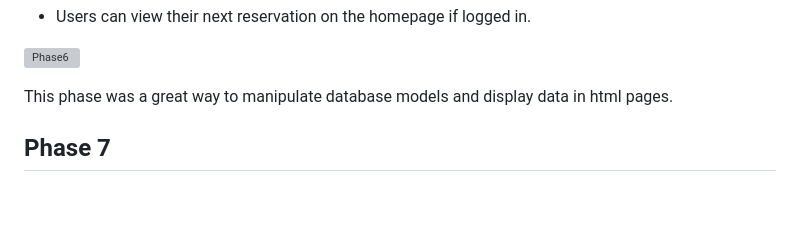
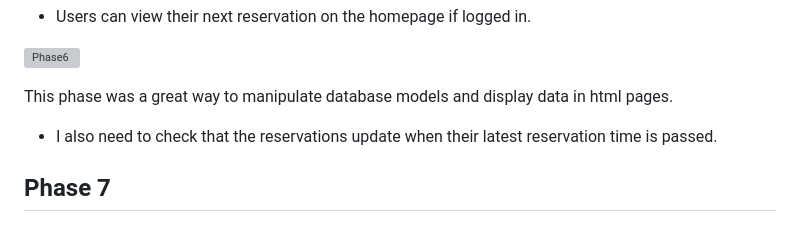
Before and after one commit to DanParkinson/project-4-django, a Markdown page: AGILE.md, the part around the change. Rendered like a GitHub page; folded sections open; blank space fills up the shorter version; grey boxes are pictures that could not be loaded.

```diff
--- a/AGILE.md
+++ b/AGILE.md
@@ -136,6 +136,8 @@ This was a simple edit to my_reservations view. I ran into trouble understanding
 
 This phase was a great way to manipulate database models and display data in html pages.
 
+- I also need to check that the reservations update when their latest reservation time is passed.
+
 </details>
 
 ## Phase 7
```
Also changed, not shown: TESTING.md (+13 -0 lines), docs/testing/outdated-reservations01.png (added), 1 other file.
